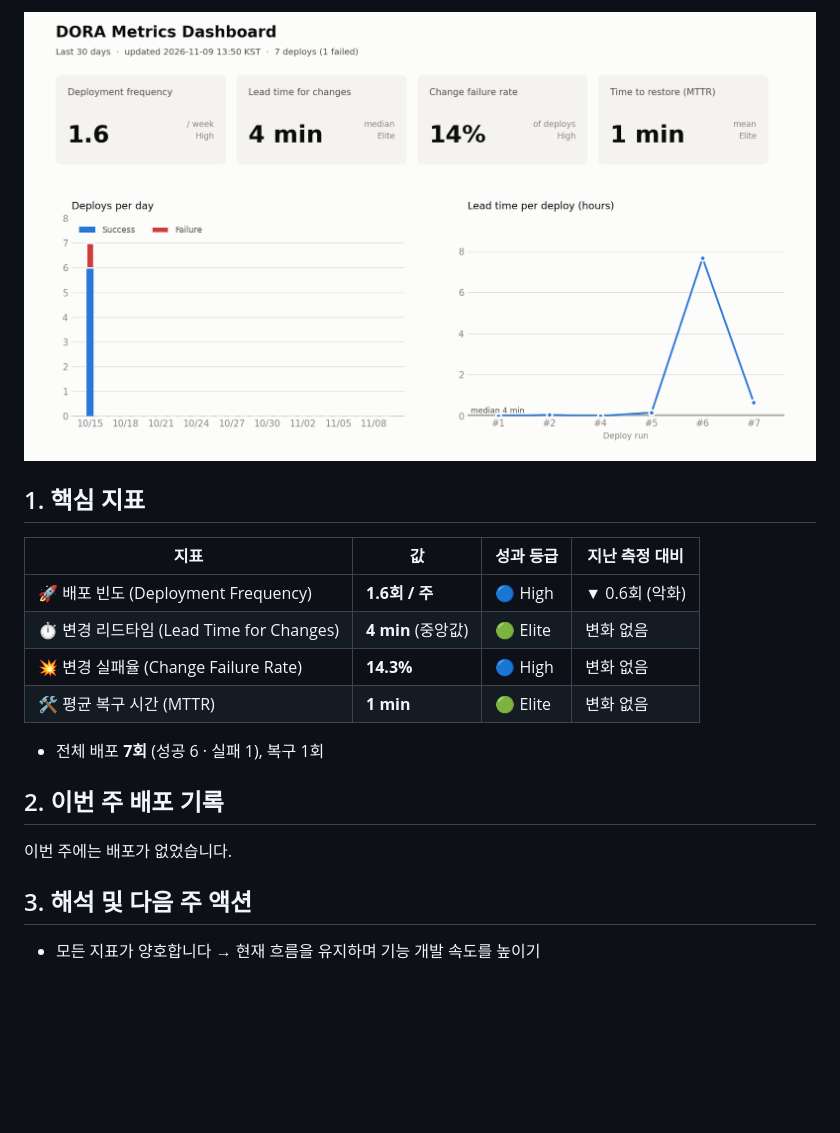
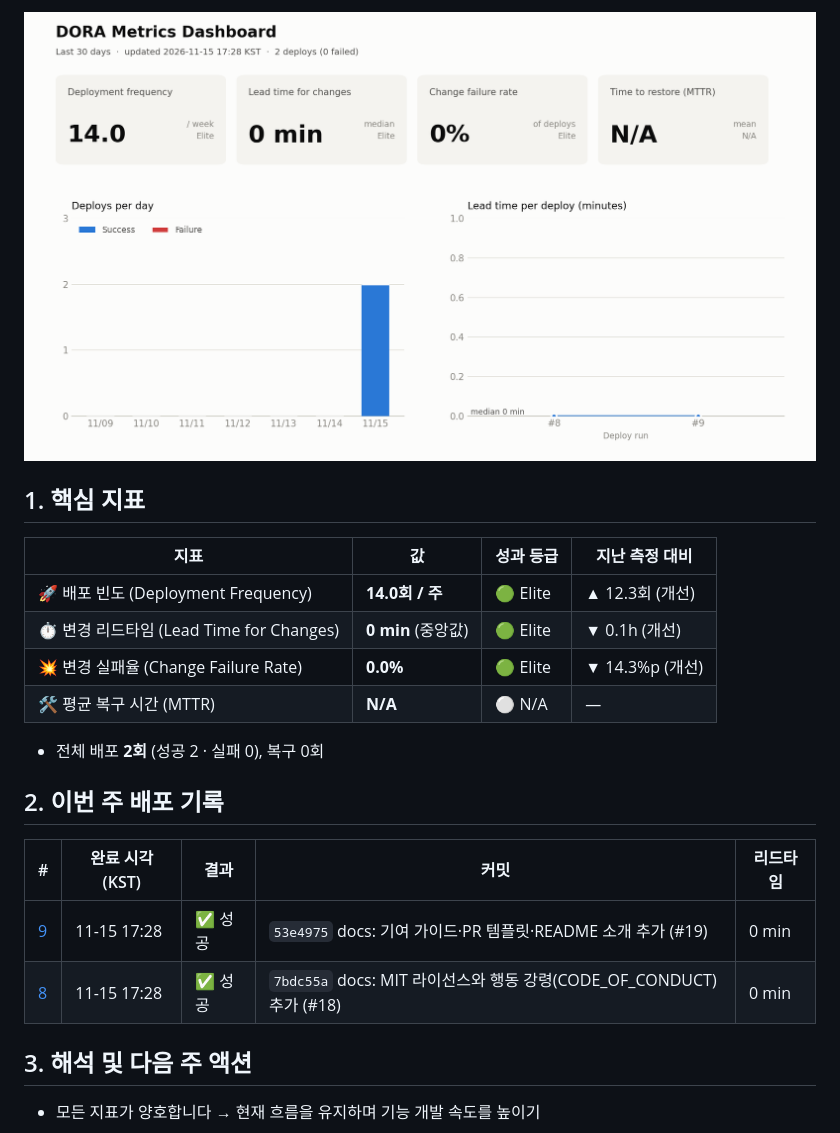
Before and after one commit to hwsseo/ossproject, a Markdown page: reports/weekly-2026-W46.md, the part around one of its changes. Rendered like a GitHub page; pictures changed too: metrics/dora-dashboard.png; blank space fills up the shorter version.

```diff
--- a/reports/weekly-2026-W46.md
+++ b/reports/weekly-2026-W46.md
@@ -8,16 +8,19 @@
 
 | 지표 | 값 | 성과 등급 | 지난 측정 대비 |
 |---|---|---|---|
-| 🚀 배포 빈도 (Deployment Frequency) | **1.6회 / 주** | 🔵 High | ▼ 0.6회 (악화) |
-| ⏱️ 변경 리드타임 (Lead Time for Changes) | **4 min** (중앙값) | 🟢 Elite | 변화 없음 |
-| 💥 변경 실패율 (Change Failure Rate) | **14.3%** | 🔵 High | 변화 없음 |
-| 🛠️ 평균 복구 시간 (MTTR) | **1 min** | 🟢 Elite | 변화 없음 |
+| 🚀 배포 빈도 (Deployment Frequency) | **14.0회 / 주** | 🟢 Elite | ▲ 12.3회 (개선) |
+| ⏱️ 변경 리드타임 (Lead Time for Changes) | **0 min** (중앙값) | 🟢 Elite | ▼ 0.1h (개선) |
+| 💥 변경 실패율 (Change Failure Rate) | **0.0%** | 🟢 Elite | ▼ 14.3%p (개선) |
+| 🛠️ 평균 복구 시간 (MTTR) | **N/A** | ⚪ N/A | — |
 
-- 전체 배포 **7회** (성공 6 · 실패 1), 복구 1회
+- 전체 배포 **2회** (성공 2 · 실패 0), 복구 0회
 
 ## 2. 이번 주 배포 기록
 
-이번 주에는 배포가 없었습니다.
+| # | 완료 시각 (KST) | 결과 | 커밋 | 리드타임 |
+|---|---|---|---|---|
+| [9](https://github.com/hwsseo/ossproject/actions/runs/43694664205) | 11-15 17:28 | ✅ 성공 | `53e4975` docs: 기여 가이드·PR 템플릿·README 소개 추가 (#19) | 0 min |
+| [8](https://github.com/hwsseo/ossproject/actions/runs/43694658839) | 11-15 17:28 | ✅ 성공 | `7bdc55a` docs: MIT 라이선스와 행동 강령(CODE_OF_CONDUCT) 추가 (#18) | 0 min |
 
 ## 3. 해석 및 다음 주 액션
 
```
Also changed, not shown: other parts of reports/weekly-2026-W46.md (+1 -1 lines), README.md (+5 -5 lines), 2 other files.
